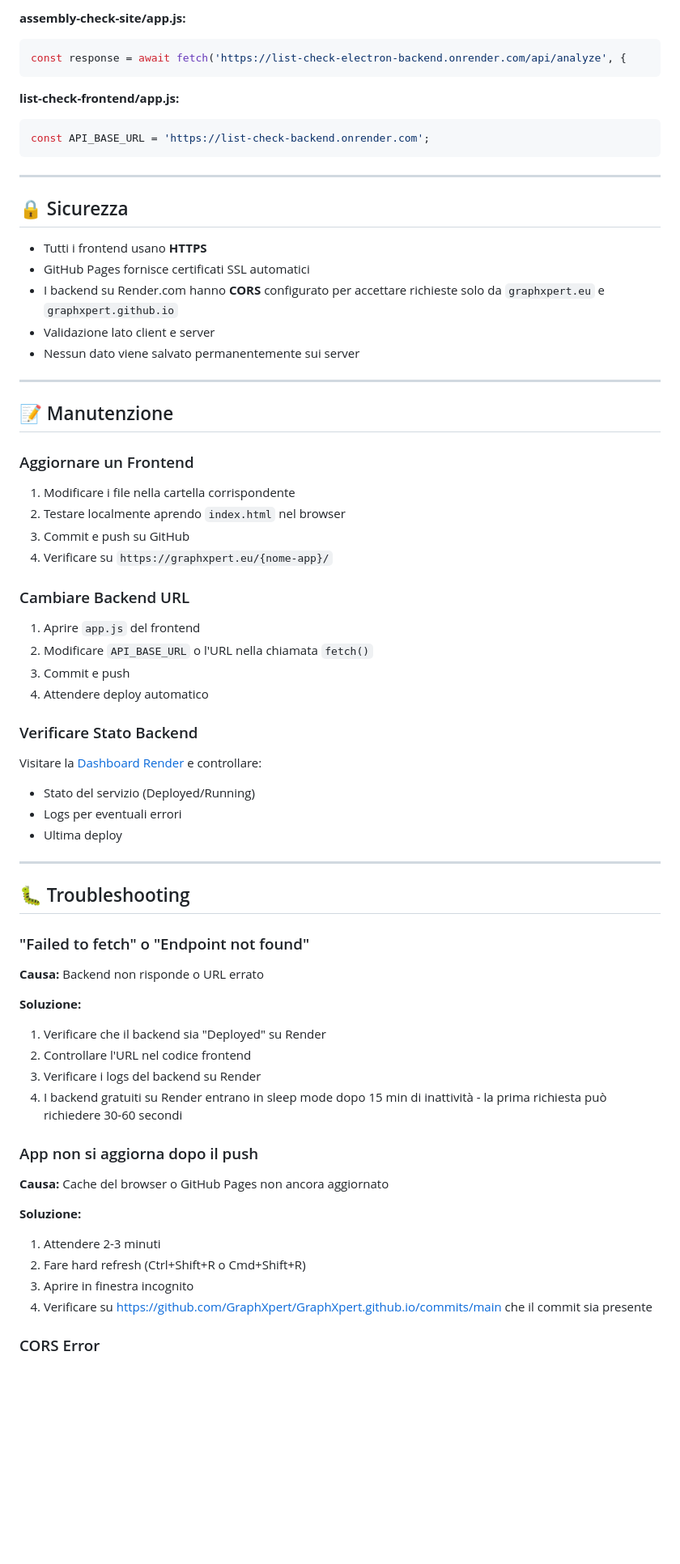
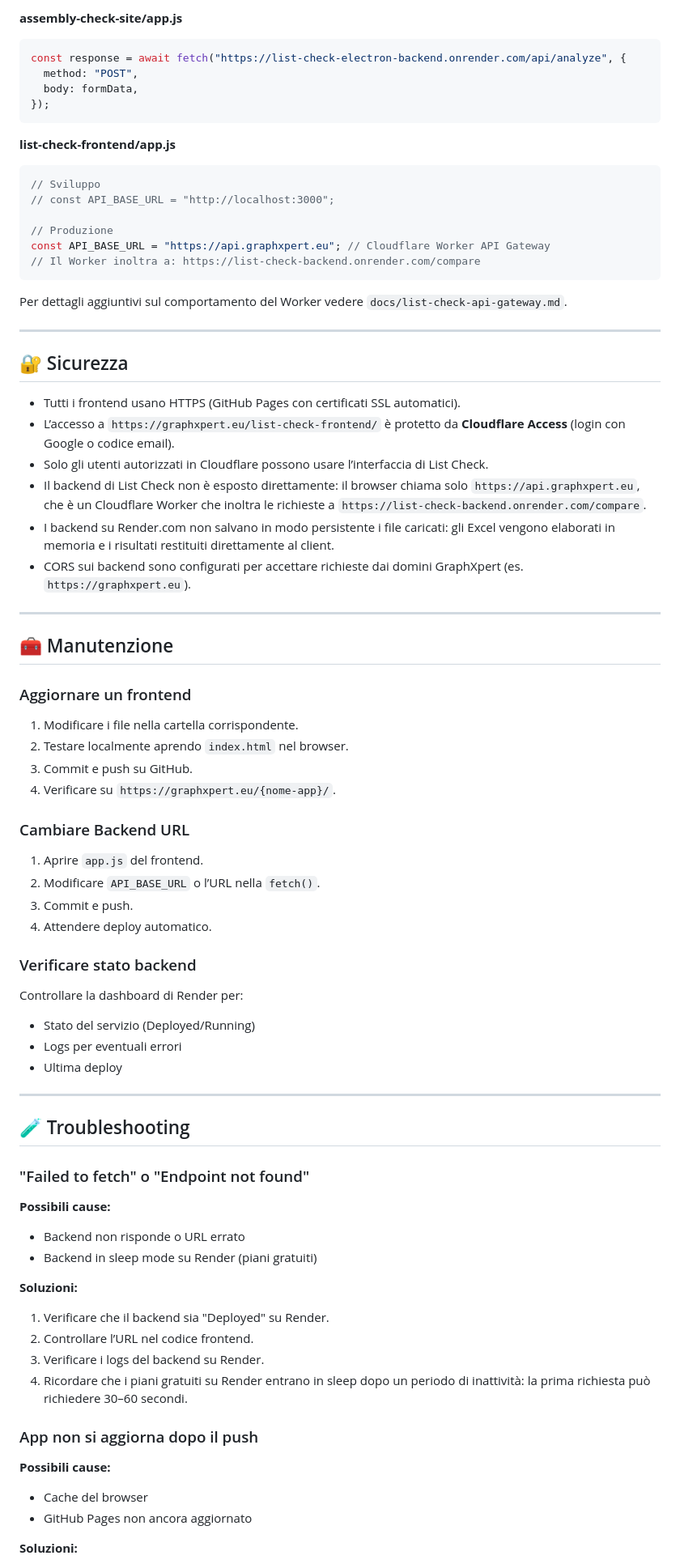
Before and after one commit to GraphXpert/GraphXpert.github.io, a Markdown page: README.md, the part around the change printed below. Shown: that part at 81% size. GitHub-like rendering; blank space fills up the shorter version.

Commit message:
Refactor README for clarity and formatting
Updated the README file to improve formatting, correct descriptions, and enhance clarity of application details.

````diff
--- a/README.md
+++ b/README.md
@@ -218,73 +248,88 @@ const API_BASE_URL = 'https://assembly-excel-edit-backend.onrender.com';
 ```
 
-**assembly-check-site/app.js:**
-```javascript
-const response = await fetch('https://list-check-electron-backend.onrender.com/api/analyze', {
+**assembly-check-site/app.js**
+
+```js
+const response = await fetch("https://list-check-electron-backend.onrender.com/api/analyze", {
+  method: "POST",
+  body: formData,
+});
 ```
 
-**list-check-frontend/app.js:**
-```javascript
-const API_BASE_URL = 'https://list-check-backend.onrender.com';
+**list-check-frontend/app.js**
+
+```js
+// Sviluppo
+// const API_BASE_URL = "http://localhost:3000";
+
+// Produzione
+const API_BASE_URL = "https://api.graphxpert.eu"; // Cloudflare Worker API Gateway
+// Il Worker inoltra a: https://list-check-backend.onrender.com/compare
 ```
+
+Per dettagli aggiuntivi sul comportamento del Worker vedere `docs/list-check-api-gateway.md`.
 
 ---
 
-## 🔒 Sicurezza
+## 🔐 Sicurezza
 
-- Tutti i frontend usano **HTTPS**
-- GitHub Pages fornisce certificati SSL automatici
-- I backend su Render.com hanno **CORS** configurato per accettare richieste solo da `graphxpert.eu` e `graphxpert.github.io`
-- Validazione lato client e server
-- Nessun dato viene salvato permanentemente sui server
+- Tutti i frontend usano HTTPS (GitHub Pages con certificati SSL automatici).
+- L’accesso a `https://graphxpert.eu/list-check-frontend/` è protetto da **Cloudflare Access** (login con Google o codice email).
+- Solo gli utenti autorizzati in Cloudflare possono usare l’interfaccia di List Check.
+- Il backend di List Check non è esposto direttamente: il browser chiama solo `https://api.graphxpert.eu`, che è un Cloudflare Worker che inoltra le richieste a `https://list-check-backend.onrender.com/compare`.
+- I backend su Render.com non salvano in modo persistente i file caricati: gli Excel vengono elaborati in memoria e i risultati restituiti direttamente al client.
+- CORS sui backend sono configurati per accettare richieste dai domini GraphXpert (es. `https://graphxpert.eu`).
 
 ---
 
-## 📝 Manutenzione
+## 🧰 Manutenzione
 
-### Aggiornare un Frontend
+### Aggiornare un frontend
 
-1. Modificare i file nella cartella corrispondente
-2. Testare localmente aprendo `index.html` nel browser
-3. Commit e push su GitHub
-4. Verificare su `https://graphxpert.eu/{nome-app}/`
+1. Modificare i file nella cartella corrispondente.
+2. Testare localmente aprendo `index.html` nel browser.
+3. Commit e push su GitHub.
+4. Verificare su `https://graphxpert.eu/{nome-app}/`.
 
 ### Cambiare Backend URL
 
-1. Aprire `app.js` del frontend
-2. Modificare `API_BASE_URL` o l'URL nella chiamata `fetch()`
-3. Commit e push
-4. Attendere deploy automatico
+1. Aprire `app.js` del frontend.
+2. Modificare `API_BASE_URL` o l’URL nella `fetch()`.
+3. Commit e push.
+4. Attendere deploy automatico.
 
-### Verificare Stato Backend
+### Verificare stato backend
 
-Visitare la [Dashboard Render](https://dashboard.render.com) e controllare:
+Controllare la dashboard di Render per:
+
 - Stato del servizio (Deployed/Running)
 - Logs per eventuali errori
 - Ultima deploy
 
 ---
 
-## 🐛 Troubleshooting
+## 🧪 Troubleshooting
 
 ### "Failed to fetch" o "Endpoint not found"
 
-**Causa:** Backend non risponde o URL errato
+**Possibili cause:**
 
-**Soluzione:**
-1. Verificare che il backend sia "Deployed" su Render
-2. Controllare l'URL nel codice frontend
-3. Verificare i logs del backend su Render
-4. I backend gratuiti su Render entrano in sleep mode dopo 15 min di inattività - la prima richiesta può richiedere 30-60 secondi
+- Backend non risponde o URL errato
+- Backend in sleep mode su Render (piani gratuiti)
+
+**Soluzioni:**
+
+1. Verificare che il backend sia "Deployed" su Render.
+2. Controllare l’URL nel codice frontend.
+3. Verificare i logs del backend su Render.
+4. Ricordare che i piani gratuiti su Render entrano in sleep dopo un periodo di inattività: la prima richiesta può richiedere 30–60 secondi.
 
 ### App non si aggiorna dopo il push
 
-**Causa:** Cache del browser o GitHub Pages non ancora aggiornato
+**Possibili cause:**
 
-**Soluzione:**
-1. Attendere 2-3 minuti
-2. Fare hard refresh (Ctrl+Shift+R o Cmd+Shift+R)
-3. Aprire in finestra incognito
-4. Verificare su https://github.com/GraphXpert/GraphXpert.github.io/commits/main che il commit sia presente
+- Cache del browser
+- GitHub Pages non ancora aggiornato
 
-### CORS Error
+**Soluzioni:**
 
````
Also changed, not shown: other parts of README.md (+126 -95 lines).
